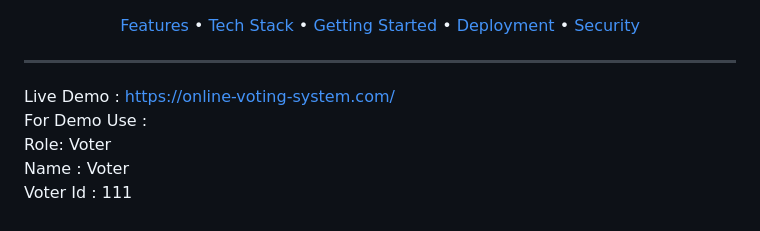
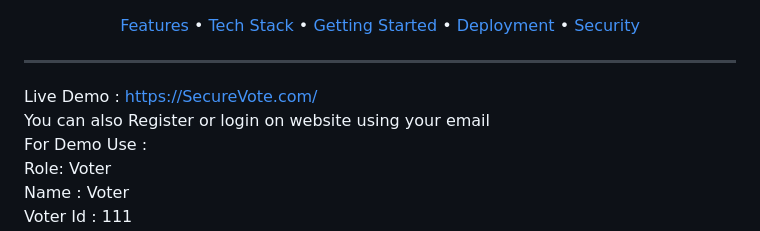
Before and after one commit to kapilkumawat18/Online_Voting_System, a Markdown page: README.md, the part around the change. Drawn GitHub-style.

```diff
--- a/README.md
+++ b/README.md
@@ -15,7 +15,8 @@ A full-stack web application for running secure, role-based online elections —
 </div>
 
 ---
-Live Demo : [https://online-voting-system.com/](https://online-voting-system-5dvv.onrender.com) <br>
+Live Demo : [https://SecureVote.com/](https://secure-vote-285s.onrender.com/) <br>
+You can also Register or login on website using your email <br>
 For Demo Use : <br>
 Role: Voter <br>
 Name : Voter <br>
```
